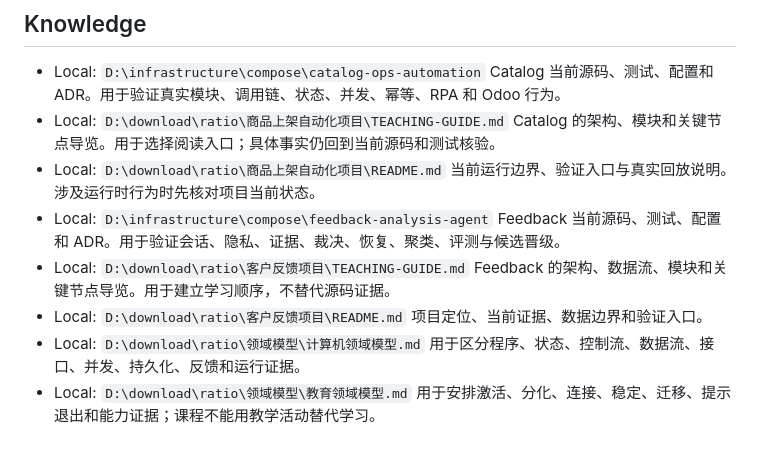
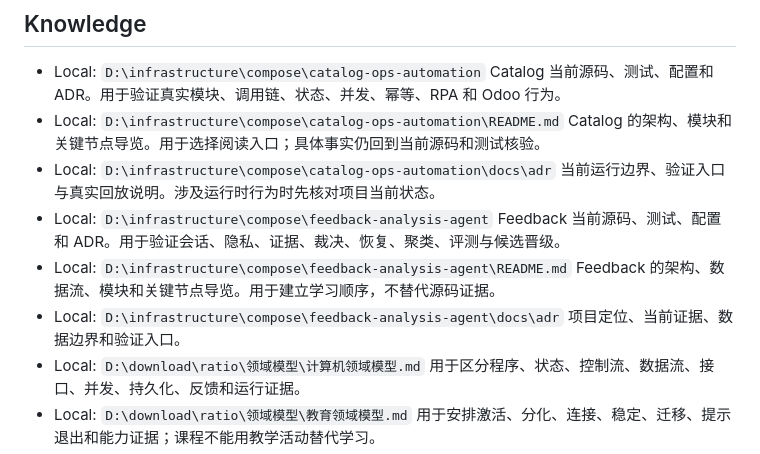
Before and after one commit to xiongweilin/python-llm-application-engineering-teaching, a Markdown page: RESOURCES.md, the part around the change. GitHub-like rendering.

Commit message:
docs: point course resources to actual repo docs (vault project guides removed)

```diff
--- a/RESOURCES.md
+++ b/RESOURCES.md
@@ -4,15 +4,15 @@
 
 - Local: `D:\infrastructure\compose\catalog-ops-automation`
   Catalog 当前源码、测试、配置和 ADR。用于验证真实模块、调用链、状态、并发、幂等、RPA 和 Odoo 行为。
-- Local: `D:\download\ratio\商品上架自动化项目\TEACHING-GUIDE.md`
+- Local: `D:\infrastructure\compose\catalog-ops-automation\README.md`
   Catalog 的架构、模块和关键节点导览。用于选择阅读入口；具体事实仍回到当前源码和测试核验。
-- Local: `D:\download\ratio\商品上架自动化项目\README.md`
+- Local: `D:\infrastructure\compose\catalog-ops-automation\docs\adr`
   当前运行边界、验证入口与真实回放说明。涉及运行时行为时先核对项目当前状态。
 - Local: `D:\infrastructure\compose\feedback-analysis-agent`
   Feedback 当前源码、测试、配置和 ADR。用于验证会话、隐私、证据、裁决、恢复、聚类、评测与候选晋级。
-- Local: `D:\download\ratio\客户反馈项目\TEACHING-GUIDE.md`
+- Local: `D:\infrastructure\compose\feedback-analysis-agent\README.md`
   Feedback 的架构、数据流、模块和关键节点导览。用于建立学习顺序，不替代源码证据。
-- Local: `D:\download\ratio\客户反馈项目\README.md`
+- Local: `D:\infrastructure\compose\feedback-analysis-agent\docs\adr`
   项目定位、当前证据、数据边界和验证入口。
 - Local: `D:\download\ratio\领域模型\计算机领域模型.md`
   用于区分程序、状态、控制流、数据流、接口、并发、持久化、反馈和运行证据。
```
